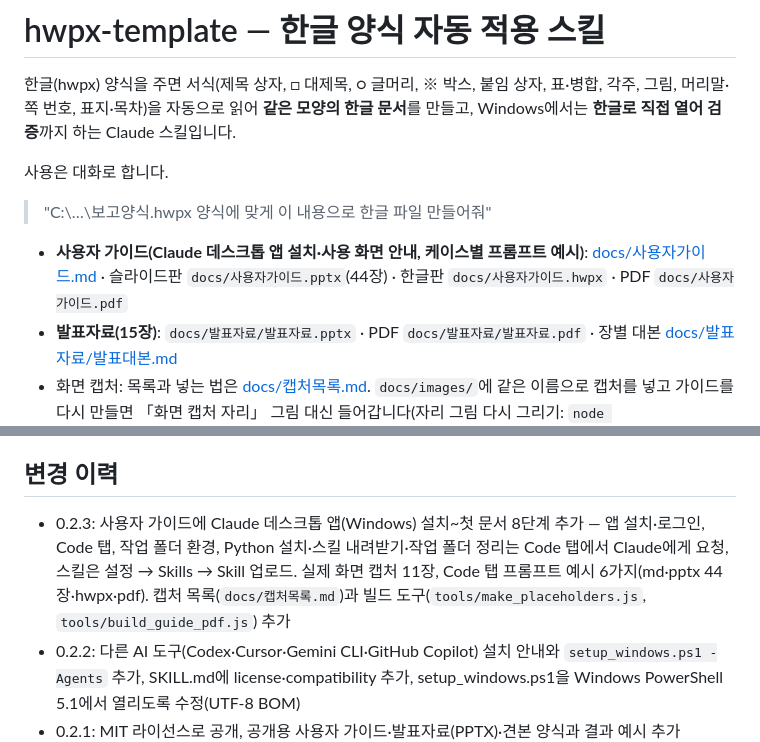
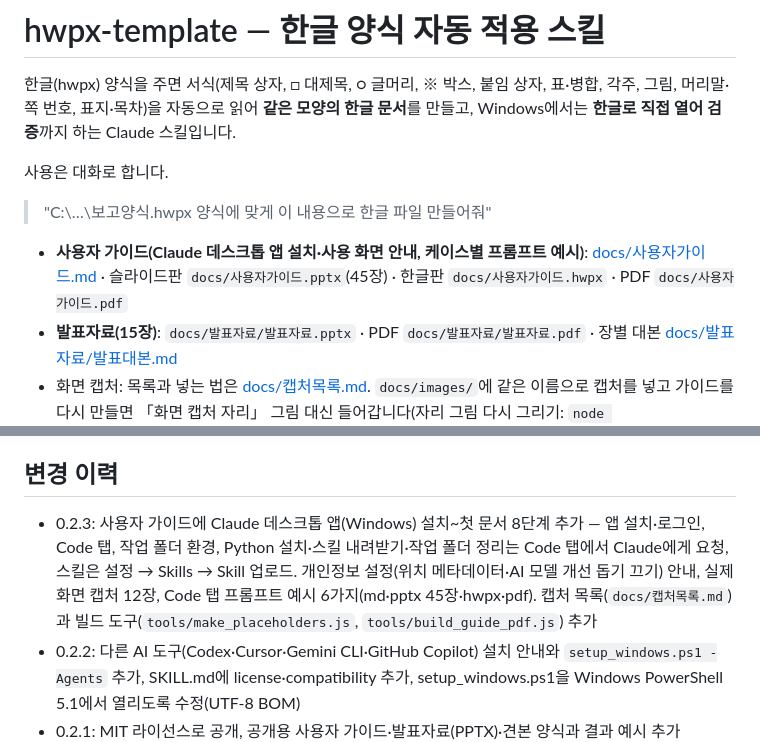
Before and after one commit to emilyJ7/hwpx-template-public, a Markdown page: README.md, 2 parts joined by grey strips. Drawn GitHub-style.

Commit message:
사용자 가이드: 설정 → 개인정보보호에서 위치 메타데이터·AI 모델 개선 돕기 끄기 안내 추가
Co-Authored-By: Claude Opus 5.5 <noreply@anthropic.com>
Claude-Session: https://claude.ai/code/session_01NLdpgWwt36rmBfozVvDnAn

```diff
--- a/README.md
+++ b/README.md
@@ -6,7 +6,7 @@
 
 > "C:\…\보고양식.hwpx 양식에 맞게 이 내용으로 한글 파일 만들어줘"
 
-- **사용자 가이드(Claude 데스크톱 앱 설치·사용 화면 안내, 케이스별 프롬프트 예시)**: [docs/사용자가이드.md](docs/사용자가이드.md) · 슬라이드판 `docs/사용자가이드.pptx`(44장) · 한글판 `docs/사용자가이드.hwpx` · PDF `docs/사용자가이드.pdf`
+- **사용자 가이드(Claude 데스크톱 앱 설치·사용 화면 안내, 케이스별 프롬프트 예시)**: [docs/사용자가이드.md](docs/사용자가이드.md) · 슬라이드판 `docs/사용자가이드.pptx`(45장) · 한글판 `docs/사용자가이드.hwpx` · PDF `docs/사용자가이드.pdf`
 - **발표자료(15장)**: `docs/발표자료/발표자료.pptx` · PDF `docs/발표자료/발표자료.pdf` · 장별 대본 [docs/발표자료/발표대본.md](docs/발표자료/발표대본.md)
 - 화면 캡처: 목록과 넣는 법은 [docs/캡처목록.md](docs/캡처목록.md). `docs/images/`에 같은 이름으로 캡처를 넣고 가이드를 다시 만들면 「화면 캡처 자리」 그림 대신 들어갑니다(자리 그림 다시 그리기: `node tools/make_placeholders.js`)
 - PPTX 다시 만들기: 원본 JSON(`docs/발표자료/slides.json`, `docs/사용자가이드.slides.json`)을 고친 뒤 `npm install pptxgenjs@3.12.0` → `node tools/build_slides.js [원본.json]`. PDF는 PowerPoint에서 PDF로 저장. 사용자 가이드 PDF는 한글에서 사용자가이드.hwpx를 「PDF로 저장」하거나, 한글이 없으면 `npm install marked@12.0.2` → `node tools/build_guide_pdf.js`
@@ -14,7 +14,7 @@
 - 원고 문법 상세: [skills/hwpx-template/USAGE.md](skills/hwpx-template/USAGE.md)
 
 ## 변경 이력
-- 0.2.3: 사용자 가이드에 Claude 데스크톱 앱(Windows) 설치~첫 문서 8단계 추가 — 앱 설치·로그인, Code 탭, 작업 폴더 환경, Python 설치·스킬 내려받기·작업 폴더 정리는 Code 탭에서 Claude에게 요청, 스킬은 설정 → Skills → Skill 업로드. 실제 화면 캡처 11장, Code 탭 프롬프트 예시 6가지(md·pptx 44장·hwpx·pdf). 캡처 목록(`docs/캡처목록.md`)과 빌드 도구(`tools/make_placeholders.js`, `tools/build_guide_pdf.js`) 추가
+- 0.2.3: 사용자 가이드에 Claude 데스크톱 앱(Windows) 설치~첫 문서 8단계 추가 — 앱 설치·로그인, Code 탭, 작업 폴더 환경, Python 설치·스킬 내려받기·작업 폴더 정리는 Code 탭에서 Claude에게 요청, 스킬은 설정 → Skills → Skill 업로드. 개인정보 설정(위치 메타데이터·AI 모델 개선 돕기 끄기) 안내, 실제 화면 캡처 12장, Code 탭 프롬프트 예시 6가지(md·pptx 45장·hwpx·pdf). 캡처 목록(`docs/캡처목록.md`)과 빌드 도구(`tools/make_placeholders.js`, `tools/build_guide_pdf.js`) 추가
 - 0.2.2: 다른 AI 도구(Codex·Cursor·Gemini CLI·GitHub Copilot) 설치 안내와 `setup_windows.ps1 -Agents` 추가, SKILL.md에 license·compatibility 추가, setup_windows.ps1을 Windows PowerShell 5.1에서 열리도록 수정(UTF-8 BOM)
 - 0.2.1: MIT 라이선스로 공개, 공개용 사용자 가이드·발표자료(PPTX)·견본 양식과 결과 예시 추가
 - 0.2.0: 표지·문서 정보·목차가 있는 양식 지원(앞쪽 페이지 유지, 목차 자동 생성·쪽 번호 자동), 번호 제목(1. / 2.1. / 가.) 양식 자동 인식, 표지 글 바꾸기(replace)·표 비우기/채우기, 사용자 가이드
```
Also changed, not shown: docs/사용자가이드.md (+15 -7 lines), docs/캡처목록.md (+8 -7 lines), docs/images/03b_privacy.png (added), 5 other files.
